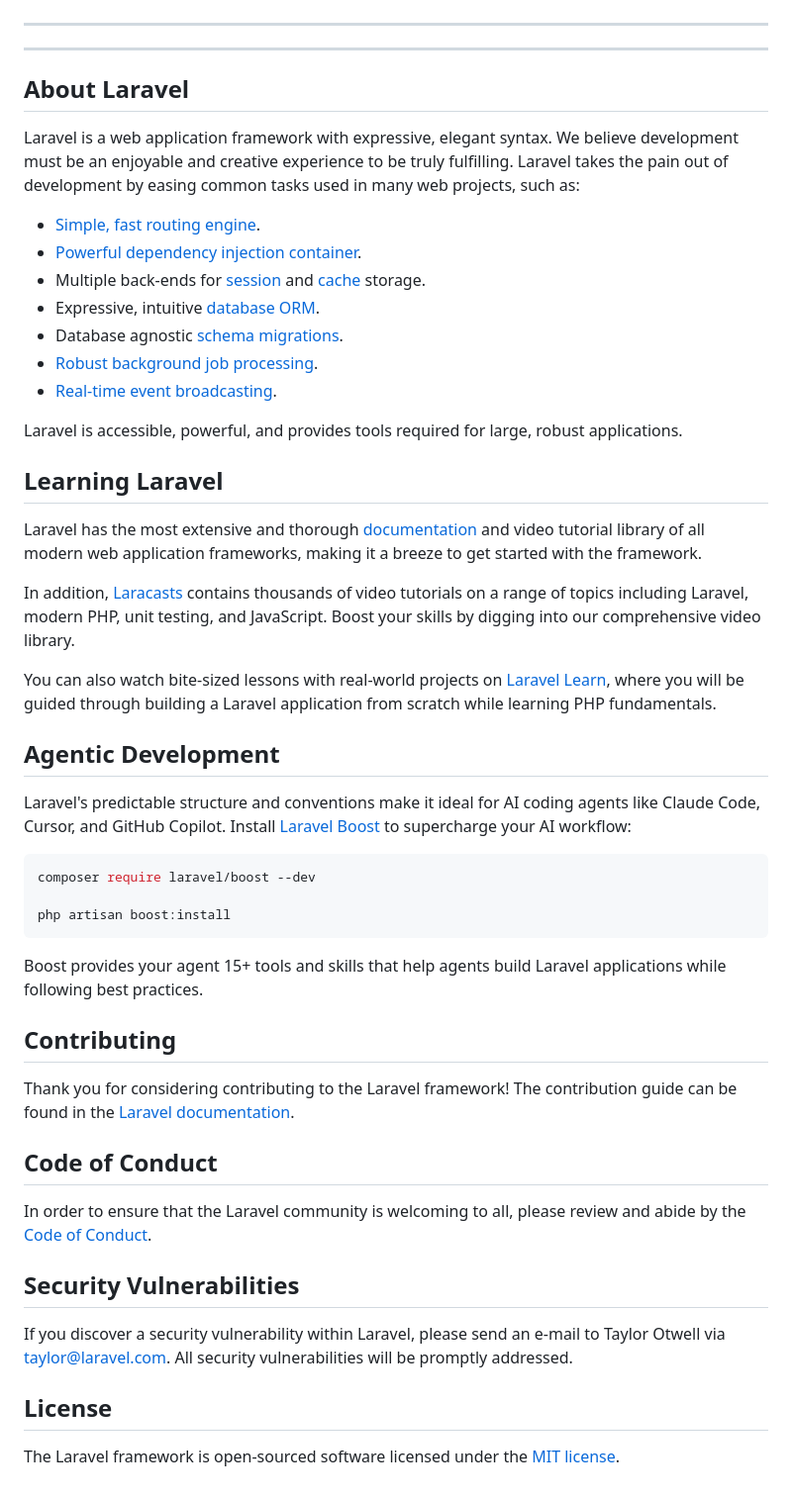
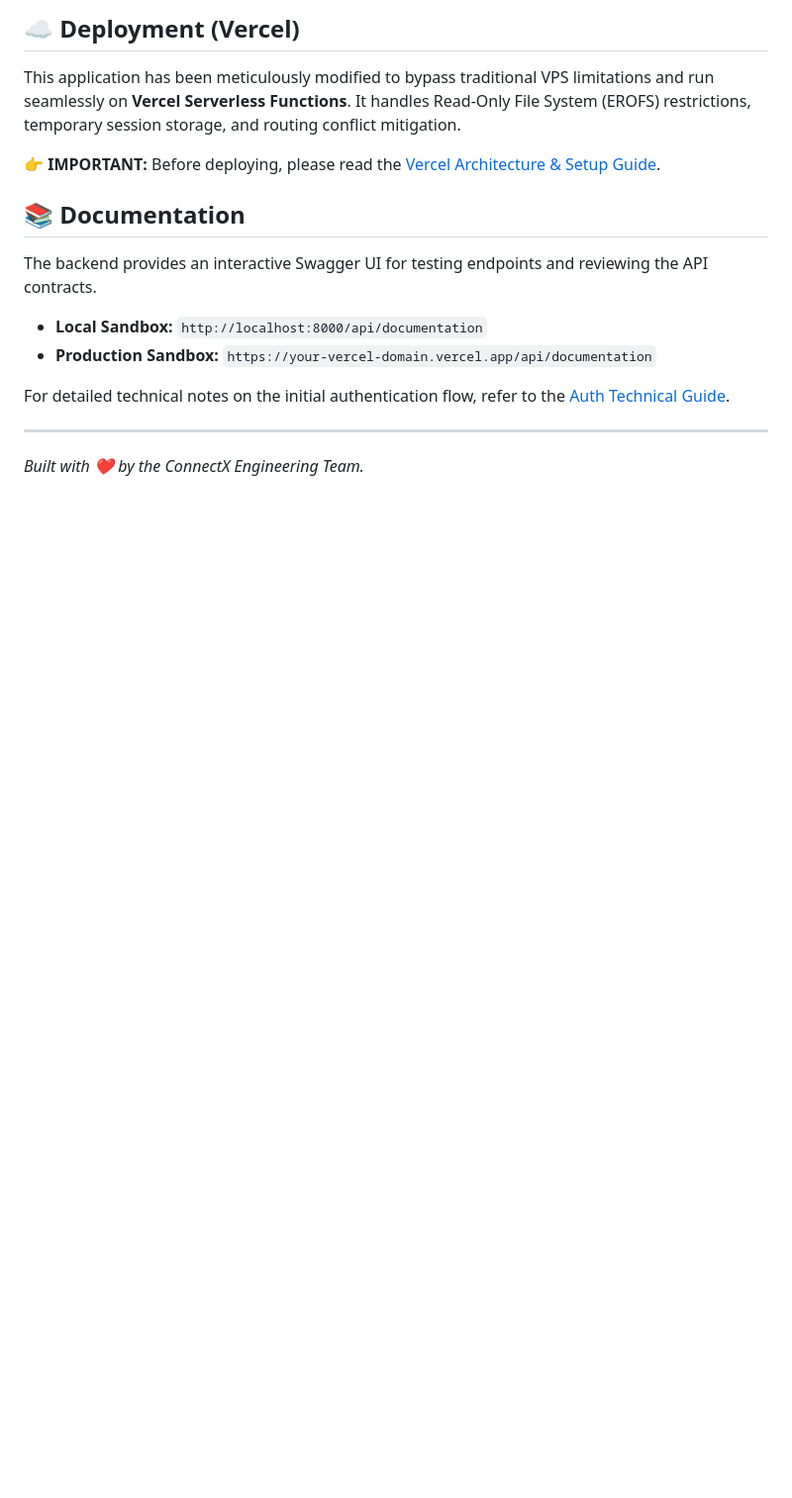
Before and after one commit to imanmukhlisin/Getconnectx.app, a Markdown page: README.md, the part around one of its changes. Shown at 99% size. GitHub-like rendering; blank space fills up the shorter version.

````diff
--- a/README.md
+++ b/README.md
@@ -32,54 +77,17 @@ Untuk testing API Sandbox interaktif, buka `http://localhost/api/documentation`
+## ☁️ Deployment (Vercel)
+
+This application has been meticulously modified to bypass traditional VPS limitations and run seamlessly on **Vercel Serverless Functions**. It handles Read-Only File System (EROFS) restrictions, temporary session storage, and routing conflict mitigation.
+
+👉 **IMPORTANT:** Before deploying, please read the [Vercel Architecture & Setup Guide](./VERCEL_DEPLOYMENT_GUIDE.md).
+
+## 📚 Documentation
+
+The backend provides an interactive Swagger UI for testing endpoints and reviewing the API contracts.
+
+* **Local Sandbox:** `http://localhost:8000/api/documentation`
+* **Production Sandbox:** `https://your-vercel-domain.vercel.app/api/documentation`
+
+For detailed technical notes on the initial authentication flow, refer to the [Auth Technical Guide](./README-AUTH.md).
 
 ---
-
----
-
-## About Laravel
-
-Laravel is a web application framework with expressive, elegant syntax. We believe development must be an enjoyable and creative experience to be truly fulfilling. Laravel takes the pain out of development by easing common tasks used in many web projects, such as:
-
-- [Simple, fast routing engine](https://laravel.com/docs/routing).
-- [Powerful dependency injection container](https://laravel.com/docs/container).
-- Multiple back-ends for [session](https://laravel.com/docs/session) and [cache](https://laravel.com/docs/cache) storage.
-- Expressive, intuitive [database ORM](https://laravel.com/docs/eloquent).
-- Database agnostic [schema migrations](https://laravel.com/docs/migrations).
-- [Robust background job processing](https://laravel.com/docs/queues).
-- [Real-time event broadcasting](https://laravel.com/docs/broadcasting).
-
-Laravel is accessible, powerful, and provides tools required for large, robust applications.
-
-## Learning Laravel
-
-Laravel has the most extensive and thorough [documentation](https://laravel.com/docs) and video tutorial library of all modern web application frameworks, making it a breeze to get started with the framework.
-
-In addition, [Laracasts](https://laracasts.com) contains thousands of video tutorials on a range of topics including Laravel, modern PHP, unit testing, and JavaScript. Boost your skills by digging into our comprehensive video library.
-
-You can also watch bite-sized lessons with real-world projects on [Laravel Learn](https://laravel.com/learn), where you will be guided through building a Laravel application from scratch while learning PHP fundamentals.
-
-## Agentic Development
-
-Laravel's predictable structure and conventions make it ideal for AI coding agents like Claude Code, Cursor, and GitHub Copilot. Install [Laravel Boost](https://laravel.com/docs/ai) to supercharge your AI workflow:
-
-```bash
-composer require laravel/boost --dev
-
-php artisan boost:install
-```
-
-Boost provides your agent 15+ tools and skills that help agents build Laravel applications while following best practices.
-
-## Contributing
-
-Thank you for considering contributing to the Laravel framework! The contribution guide can be found in the [Laravel documentation](https://laravel.com/docs/contributions).
-
-## Code of Conduct
-
-In order to ensure that the Laravel community is welcoming to all, please review and abide by the [Code of Conduct](https://laravel.com/docs/contributions#code-of-conduct).
-
-## Security Vulnerabilities
-
-If you discover a security vulnerability within Laravel, please send an e-mail to Taylor Otwell via [taylor@laravel.com](mailto:taylor@laravel.com). All security vulnerabilities will be promptly addressed.
-
-## License
-
-The Laravel framework is open-sourced software licensed under the [MIT license](https://opensource.org/licenses/MIT).
+*Built with ❤️ by the ConnectX Engineering Team.*
````
Also changed, not shown: other parts of README.md (+67 -22 lines).
